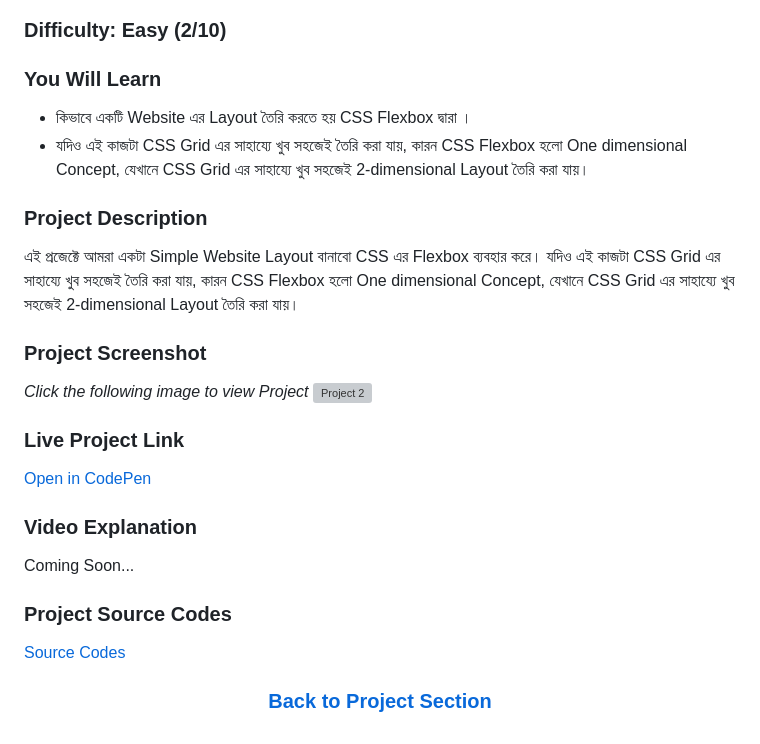
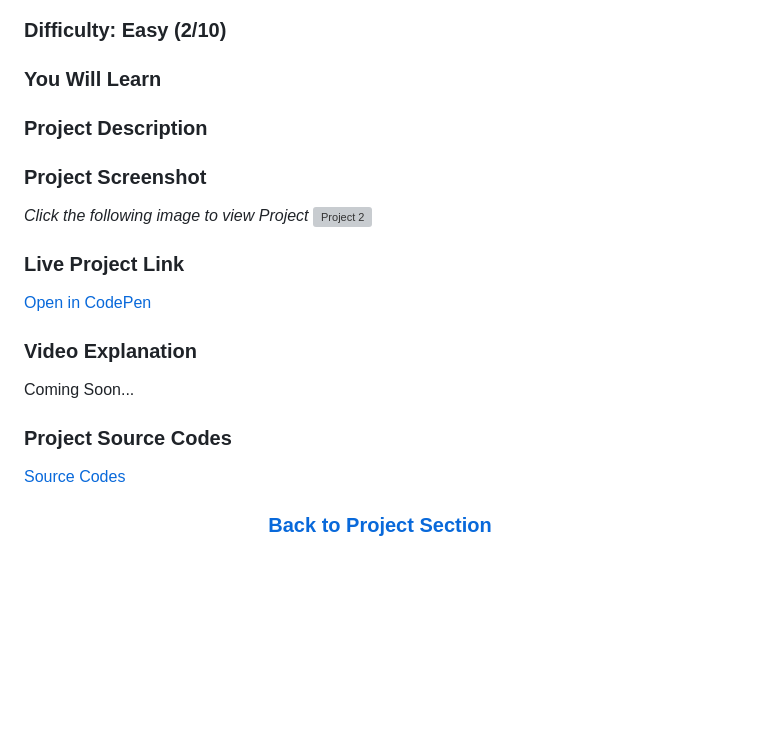
Before and after one commit to CodeJogot/bootstrap-course-in-bangla, a Markdown page: README.md, the part around one of its changes. Drawn GitHub-style; blank space fills up the shorter version; grey boxes are pictures that could not be loaded.

```diff
--- a/README.md
+++ b/README.md
@@ -139,12 +156,7 @@ Here we go:
 
 ### You Will Learn
 
-- কিভাবে একটি Website এর Layout তৈরি করতে হয় CSS Flexbox দ্বারা ।
-- যদিও এই কাজটা CSS Grid এর সাহায্যে খুব সহজেই তৈরি করা যায়, কারন CSS Flexbox হলো One dimensional Concept, যেখানে CSS Grid এর সাহায্যে খুব সহজেই 2-dimensional Layout তৈরি করা যায়।
-
 ### Project Description
-
-এই প্রজেক্টে আমরা একটা Simple Website Layout বানাবো CSS এর Flexbox ব্যবহার করে। যদিও এই কাজটা CSS Grid এর সাহায্যে খুব সহজেই তৈরি করা যায়, কারন CSS Flexbox হলো One dimensional Concept, যেখানে CSS Grid এর সাহায্যে খুব সহজেই 2-dimensional Layout তৈরি করা যায়।
 
 ### Project Screenshot
 
```
Also changed, not shown: other parts of README.md (+25 -8 lines).
